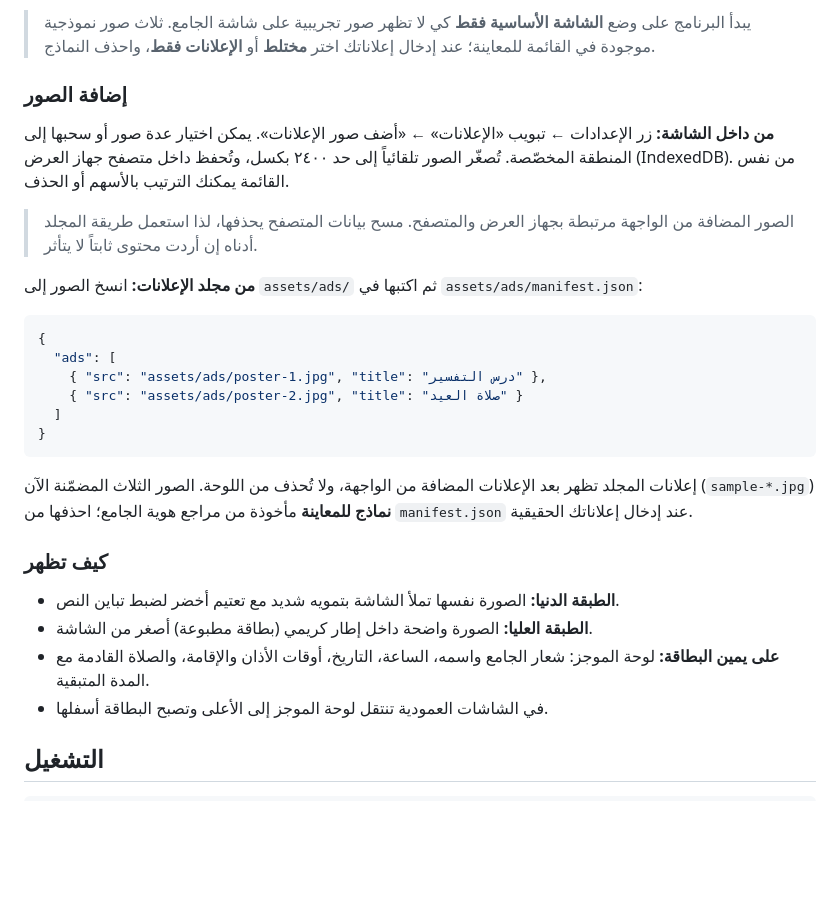
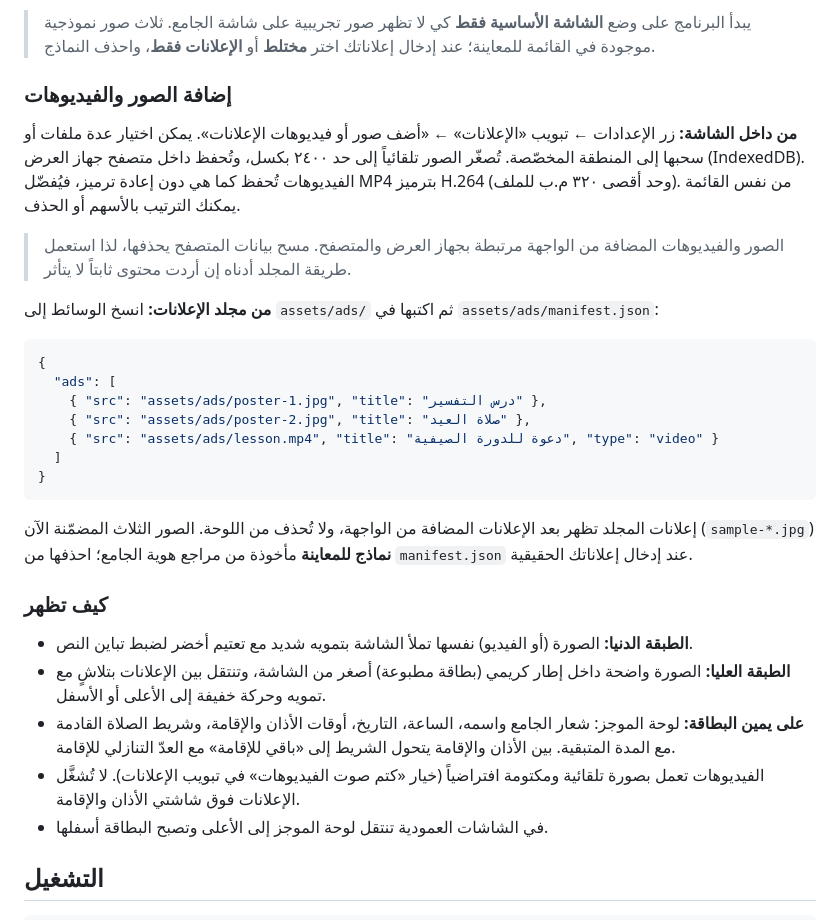
Before and after one commit to Enderknght159/tawkit-refa3i, a Markdown page: README.md, the part around one of its changes. Drawn GitHub-style; blank space fills up the shorter version.

Commit message:
Refine clock alignment, next-prayer pill, ads motion and video support

````diff
--- a/README.md
+++ b/README.md
@@ -43,23 +44,25 @@
 > ثلاث صور نموذجية موجودة في القائمة للمعاينة؛ عند إدخال إعلاناتك اختر **مختلط** أو
 > **الإعلانات فقط**، واحذف النماذج.
 
-### إضافة الصور
+### إضافة الصور والفيديوهات
 
-**من داخل الشاشة:** زر الإعدادات ← تبويب «الإعلانات» ← «أضف صور الإعلانات».
-يمكن اختيار عدة صور أو سحبها إلى المنطقة المخصّصة. تُصغّر الصور تلقائياً إلى حد ٢٤٠٠ بكسل،
-وتُحفظ داخل متصفح جهاز العرض (IndexedDB). من نفس القائمة يمكنك الترتيب بالأسهم أو الحذف.
+**من داخل الشاشة:** زر الإعدادات ← تبويب «الإعلانات» ← «أضف صور أو فيديوهات الإعلانات».
+يمكن اختيار عدة ملفات أو سحبها إلى المنطقة المخصّصة. تُصغّر الصور تلقائياً إلى حد ٢٤٠٠ بكسل،
+وتُحفظ داخل متصفح جهاز العرض (IndexedDB). الفيديوهات تُحفظ كما هي دون إعادة ترميز، فيُفضّل
+MP4 بترميز H.264 (وحد أقصى ٣٢٠ م.ب للملف). من نفس القائمة يمكنك الترتيب بالأسهم أو الحذف.
 
-> الصور المضافة من الواجهة مرتبطة بجهاز العرض والمتصفح. مسح بيانات المتصفح يحذفها،
-> لذا استعمل طريقة المجلد أدناه إن أردت محتوى ثابتاً لا يتأثر.
+> الصور والفيديوهات المضافة من الواجهة مرتبطة بجهاز العرض والمتصفح. مسح بيانات المتصفح
+> يحذفها، لذا استعمل طريقة المجلد أدناه إن أردت محتوى ثابتاً لا يتأثر.
 
-**من مجلد الإعلانات:** انسخ الصور إلى `assets/ads/` ثم اكتبها في
+**من مجلد الإعلانات:** انسخ الوسائط إلى `assets/ads/` ثم اكتبها في
 `assets/ads/manifest.json`:
 
 ```json
 {
   "ads": [
     { "src": "assets/ads/poster-1.jpg", "title": "درس التفسير" },
-    { "src": "assets/ads/poster-2.jpg", "title": "صلاة العيد" }
+    { "src": "assets/ads/poster-2.jpg", "title": "صلاة العيد" },
+    { "src": "assets/ads/lesson.mp4", "title": "دعوة للدورة الصيفية", "type": "video" }
   ]
 }
 ```
@@ -70,10 +73,14 @@
 
 ### كيف تظهر
 
-- **الطبقة الدنيا:** الصورة نفسها تملأ الشاشة بتمويه شديد مع تعتيم أخضر لضبط تباين النص.
-- **الطبقة العليا:** الصورة واضحة داخل إطار كريمي (بطاقة مطبوعة) أصغر من الشاشة.
+- **الطبقة الدنيا:** الصورة (أو الفيديو) نفسها تملأ الشاشة بتمويه شديد مع تعتيم أخضر لضبط تباين النص.
+- **الطبقة العليا:** الصورة واضحة داخل إطار كريمي (بطاقة مطبوعة) أصغر من الشاشة، وتنتقل بين
+  الإعلانات بتلاشٍ مع تمويه وحركة خفيفة إلى الأعلى أو الأسفل.
 - **على يمين البطاقة:** لوحة الموجز: شعار الجامع واسمه، الساعة، التاريخ، أوقات الأذان
-  والإقامة، والصلاة القادمة مع المدة المتبقية.
+  والإقامة، وشريط الصلاة القادمة مع المدة المتبقية. بين الأذان والإقامة يتحول الشريط إلى
+  «باقي للإقامة» مع العدّ التنازلي للإقامة.
+- الفيديوهات تعمل بصورة تلقائية ومكتومة افتراضياً (خيار «كتم صوت الفيديوهات» في تبويب
+  الإعلانات). لا تُشغَّل الإعلانات فوق شاشتي الأذان والإقامة.
 - في الشاشات العمودية تنتقل لوحة الموجز إلى الأعلى وتصبح البطاقة أسفلها.
 
 ## التشغيل
````
Also changed, not shown: other parts of README.md (+6 -5 lines), docs/preview-ad.jpg, docs/preview-board.jpg, 5 other files.
